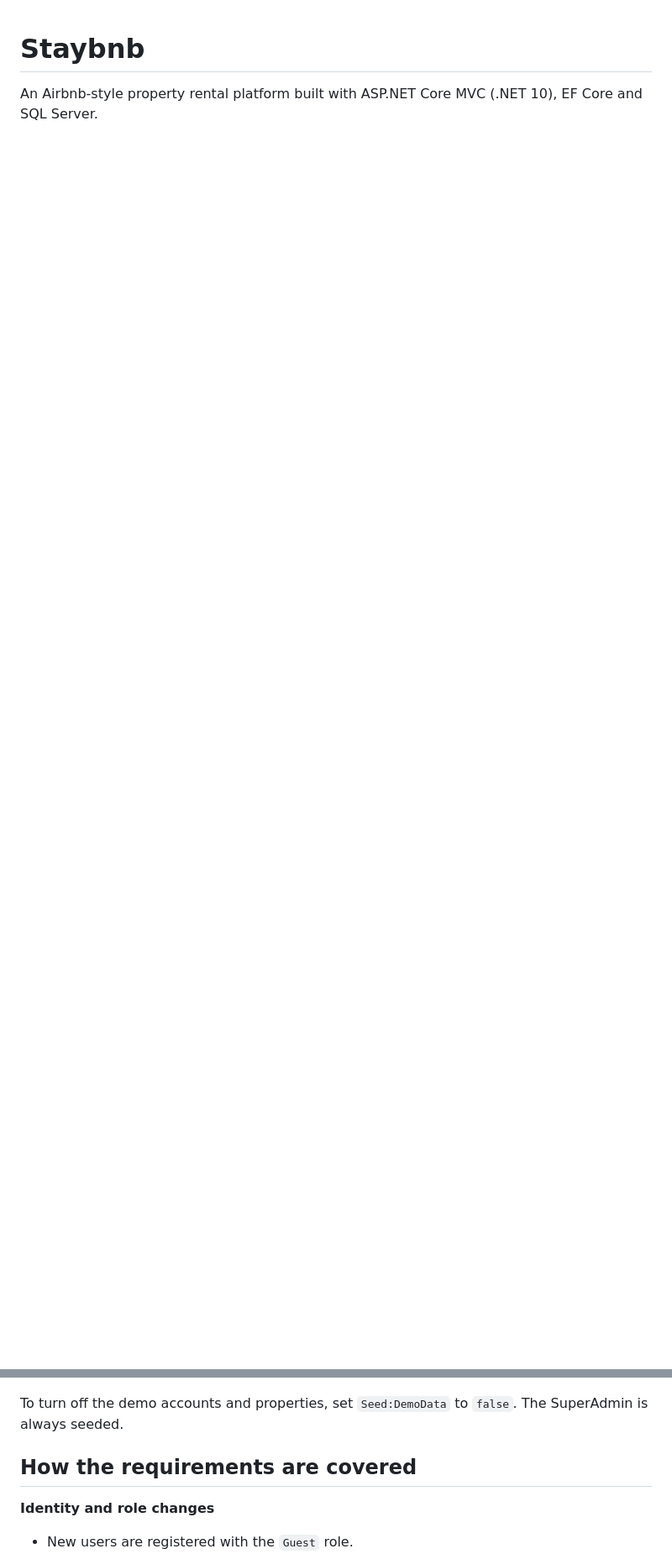
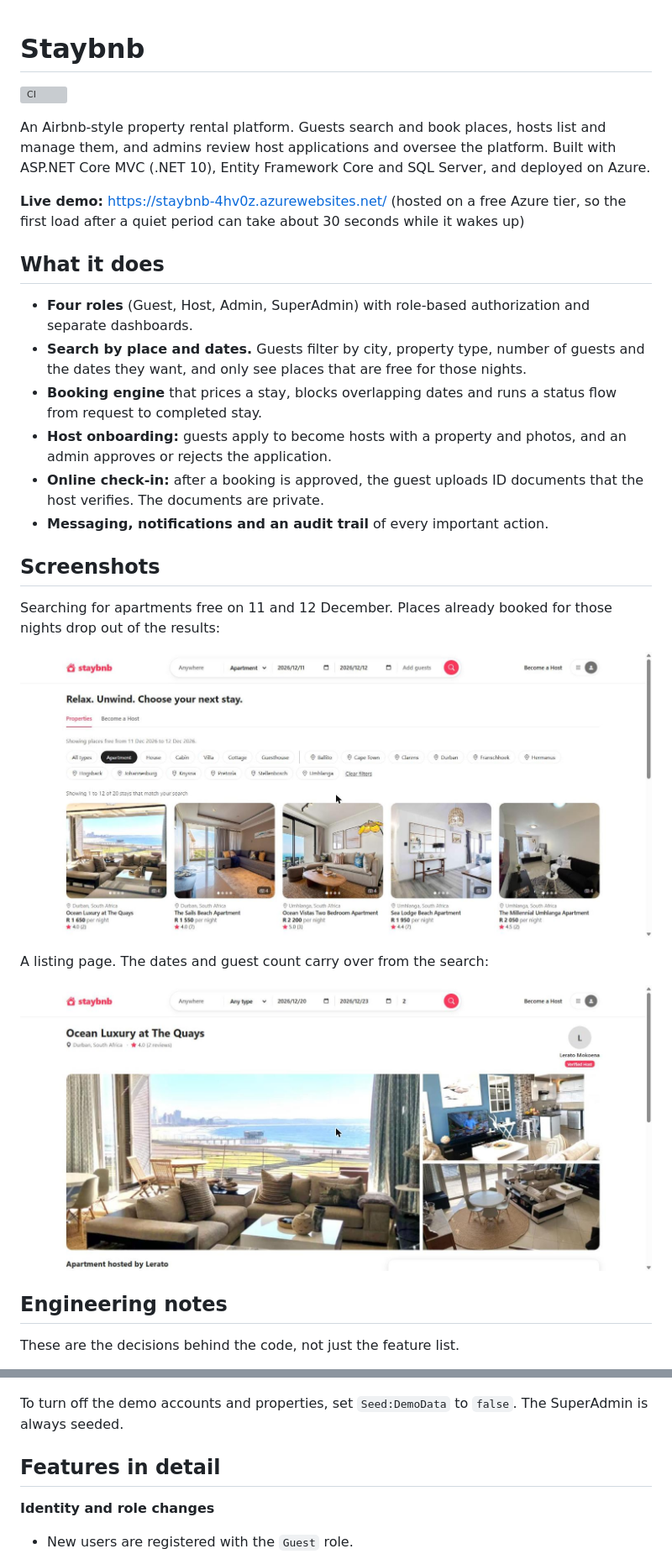
Before and after one commit to De-Junior/Staybnb, a Markdown page: README.md, 2 parts joined by grey strips. Shown at 84% size. Rendered like a GitHub page; pictures changed too: docs/screenshots/listing.jpg (added), docs/screenshots/search-by-dates.jpg (added); blank space fills up the shorter version; grey boxes are pictures that could not be loaded.

Commit message:
README: overview, engineering notes, tests and screenshots
Co-Authored-By: Claude Sonnet 5.5 <noreply@anthropic.com>

```diff
--- a/README.md
+++ b/README.md
@@ -1,3 +1,31 @@
 # Staybnb
 
-An Airbnb-style property rental platform built with ASP.NET Core MVC (.NET 10), EF Core and SQL Server.
+[![CI](https://github.com/De-Junior/Staybnb/actions/workflows/ci.yml/badge.svg)](https://github.com/De-Junior/Staybnb/actions/workflows/ci.yml)
+
+An Airbnb-style property rental platform. Guests search and book places, hosts list and manage them, and admins review host applications and oversee the platform. Built with ASP.NET Core MVC (.NET 10), Entity Framework Core and SQL Server, and deployed on Azure.
+
+**Live demo:** https://staybnb-4hv0z.azurewebsites.net/ (hosted on a free Azure tier, so the first load after a quiet period can take about 30 seconds while it wakes up)
+
+## What it does
+
+- **Four roles** (Guest, Host, Admin, SuperAdmin) with role-based authorization and separate dashboards.
+- **Search by place and dates.** Guests filter by city, property type, number of guests and the dates they want, and only see places that are free for those nights.
+- **Booking engine** that prices a stay, blocks overlapping dates and runs a status flow from request to completed stay.
+- **Host onboarding:** guests apply to become hosts with a property and photos, and an admin approves or rejects the application.
+- **Online check-in:** after a booking is approved, the guest uploads ID documents that the host verifies. The documents are private.
+- **Messaging, notifications and an audit trail** of every important action.
+
+## Screenshots
+
+Searching for apartments free on 11 and 12 December. Places already booked for those nights drop out of the results:
+
+![Search by dates](docs/screenshots/search-by-dates.jpg)
+
+A listing page. The dates and guest count carry over from the search:
+
+![Listing page](docs/screenshots/listing.jpg)
+
+## Engineering notes
+
+These are the decisions behind the code, not just the feature list.
+
@@ -33,7 +80,7 @@ To use another SQL Server instance, change `ConnectionStrings:DefaultConnection`
 
 To turn off the demo accounts and properties, set `Seed:DemoData` to `false`. The SuperAdmin is always seeded.
 
-## How the requirements are covered
+## Features in detail
 
 **Identity and role changes**
 - New users are registered with the `Guest` role.
```
Also changed, not shown: other parts of README.md (+19 -0 lines).
